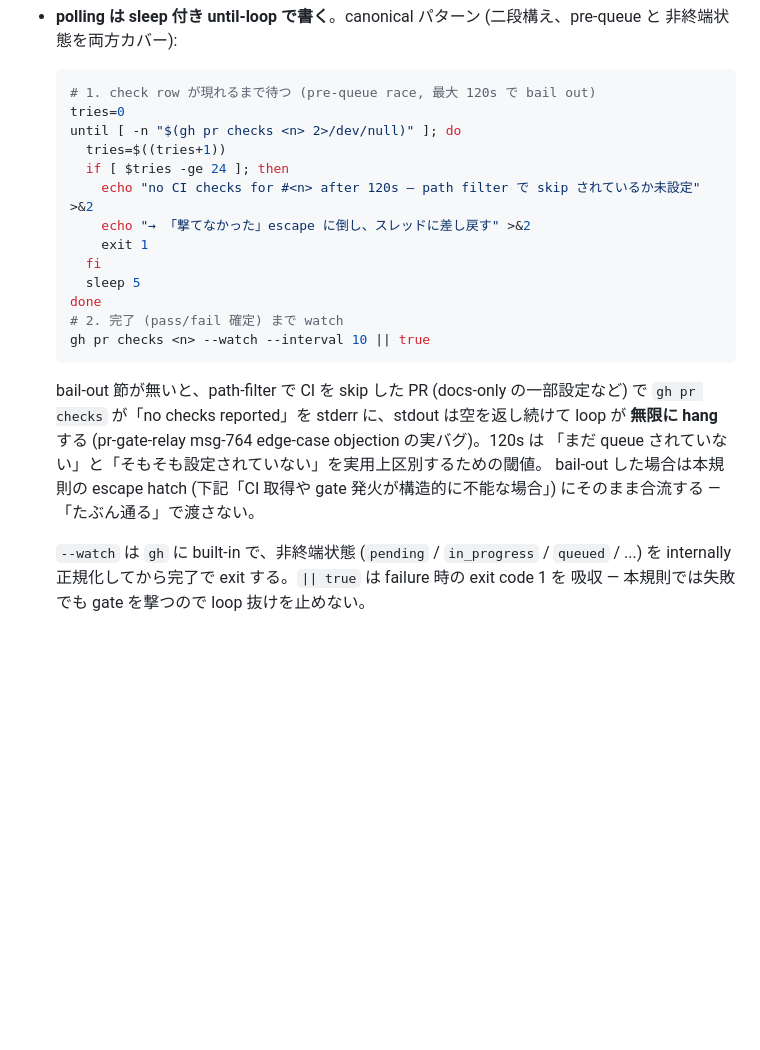
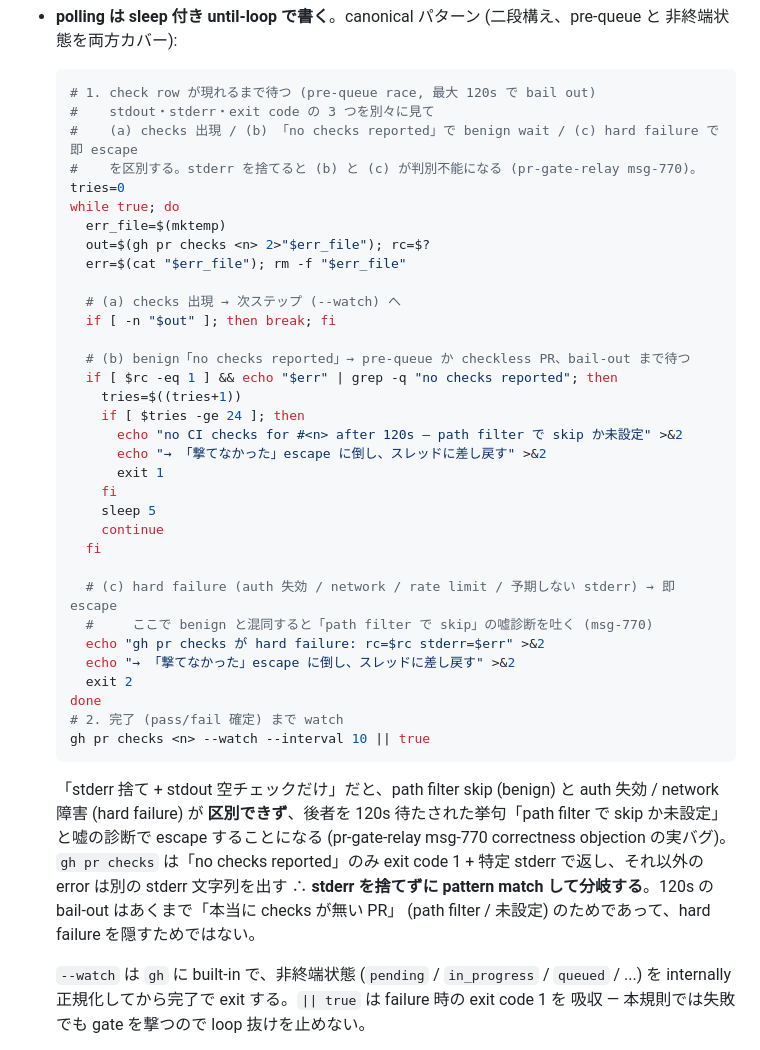
Before and after one commit to SpirrowGames/spirrow-magickit, a Markdown page: CLAUDE.md, the part around the change. Drawn GitHub-style; blank space fills up the shorter version.

Commit message:
docs(claude): distinguish benign no-checks from hard API failure
PR-gate raised a blocking correctness objection
(SpirrowGames/spirrow-magickit#83, msg-770):

The pre-queue wait loop redirected stderr to /dev/null and
checked only stdout for non-emptiness. This makes hard API
failures (expired token, network outage, rate limit) look
identical to the benign "no checks reported" state — so a
persistent auth failure would spin for 120s and then emit
a hardcoded, definitively wrong diagnosis ("path filter で
skip されているか未設定"), actively misleading the AI caller.

Fix: capture stdout, stderr, and exit code separately, and
branch three ways:
  (a) stdout non-empty → checks appeared, proceed to --watch
  (b) rc=1 AND stderr matches "no checks reported" → benign
      pre-queue / checkless PR; keep waiting up to the 120s
      bail-out (which emits the correct path-filter diagnosis)
  (c) anything else → hard failure; escape immediately with
      the actual rc and stderr rather than a false path-filter
      message

This preserves the 120s bail-out semantics but stops it from
masking hard failures. Both bail-out paths route into the
existing "撃てなかった" escape.

Co-Authored-By: Claude Opus 4.7 (1M context) <noreply@anthropic.com>

````diff
--- a/CLAUDE.md
+++ b/CLAUDE.md
@@ -590,26 +590,47 @@ AI が PR を起票したら、head sha に対する CI が完了するのを待
 
   ```bash
   # 1. check row が現れるまで待つ (pre-queue race, 最大 120s で bail out)
+  #    stdout・stderr・exit code の 3 つを別々に見て
+  #    (a) checks 出現 / (b) 「no checks reported」で benign wait / (c) hard failure で即 escape
+  #    を区別する。stderr を捨てると (b) と (c) が判別不能になる (pr-gate-relay msg-770)。
   tries=0
-  until [ -n "$(gh pr checks <n> 2>/dev/null)" ]; do
-    tries=$((tries+1))
-    if [ $tries -ge 24 ]; then
-      echo "no CI checks for #<n> after 120s — path filter で skip されているか未設定" >&2
-      echo "→ 「撃てなかった」escape に倒し、スレッドに差し戻す" >&2
-      exit 1
+  while true; do
+    err_file=$(mktemp)
+    out=$(gh pr checks <n> 2>"$err_file"); rc=$?
+    err=$(cat "$err_file"); rm -f "$err_file"
+
+    # (a) checks 出現 → 次ステップ (--watch) へ
+    if [ -n "$out" ]; then break; fi
+
+    # (b) benign「no checks reported」→ pre-queue か checkless PR、bail-out まで待つ
+    if [ $rc -eq 1 ] && echo "$err" | grep -q "no checks reported"; then
+      tries=$((tries+1))
+      if [ $tries -ge 24 ]; then
+        echo "no CI checks for #<n> after 120s — path filter で skip か未設定" >&2
+        echo "→ 「撃てなかった」escape に倒し、スレッドに差し戻す" >&2
+        exit 1
+      fi
+      sleep 5
+      continue
     fi
-    sleep 5
+
+    # (c) hard failure (auth 失効 / network / rate limit / 予期しない stderr) → 即 escape
+    #     ここで benign と混同すると「path filter で skip」の嘘診断を吐く (msg-770)
+    echo "gh pr checks が hard failure: rc=$rc stderr=$err" >&2
+    echo "→ 「撃てなかった」escape に倒し、スレッドに差し戻す" >&2
+    exit 2
   done
   # 2. 完了 (pass/fail 確定) まで watch
   gh pr checks <n> --watch --interval 10 || true
   ```
 
-  bail-out 節が無いと、path-filter で CI を skip した PR (docs-only の一部設定など) で
-  `gh pr checks` が「no checks reported」を stderr に、stdout は空を返し続けて loop が
-  **無限に hang** する (pr-gate-relay msg-764 edge-case objection の実バグ)。120s は
-  「まだ queue されていない」と「そもそも設定されていない」を実用上区別するための閾値。
-  bail-out した場合は本規則の escape hatch (下記「CI 取得や gate 発火が構造的に不能な場合」)
-  にそのまま合流する — 「たぶん通る」で渡さない。
+  「stderr 捨て + stdout 空チェックだけ」だと、path filter skip (benign) と auth 失効 /
+  network 障害 (hard failure) が **区別できず**、後者を 120s 待たされた挙句「path filter
+  で skip か未設定」と嘘の診断で escape することになる (pr-gate-relay msg-770 correctness
+  objection の実バグ)。`gh pr checks` は「no checks reported」のみ exit code 1 + 特定
+  stderr で返し、それ以外の error は別の stderr 文字列を出す ∴ **stderr を捨てずに
+  pattern match して分岐する**。120s の bail-out はあくまで「本当に checks が無い PR」
+  (path filter / 未設定) のためであって、hard failure を隠すためではない。
 
   `--watch` は `gh` に built-in で、非終端状態 (`pending` / `in_progress` / `queued` / ...)
   を internally 正規化してから完了で exit する。`|| true` は failure 時の exit code 1 を
````
